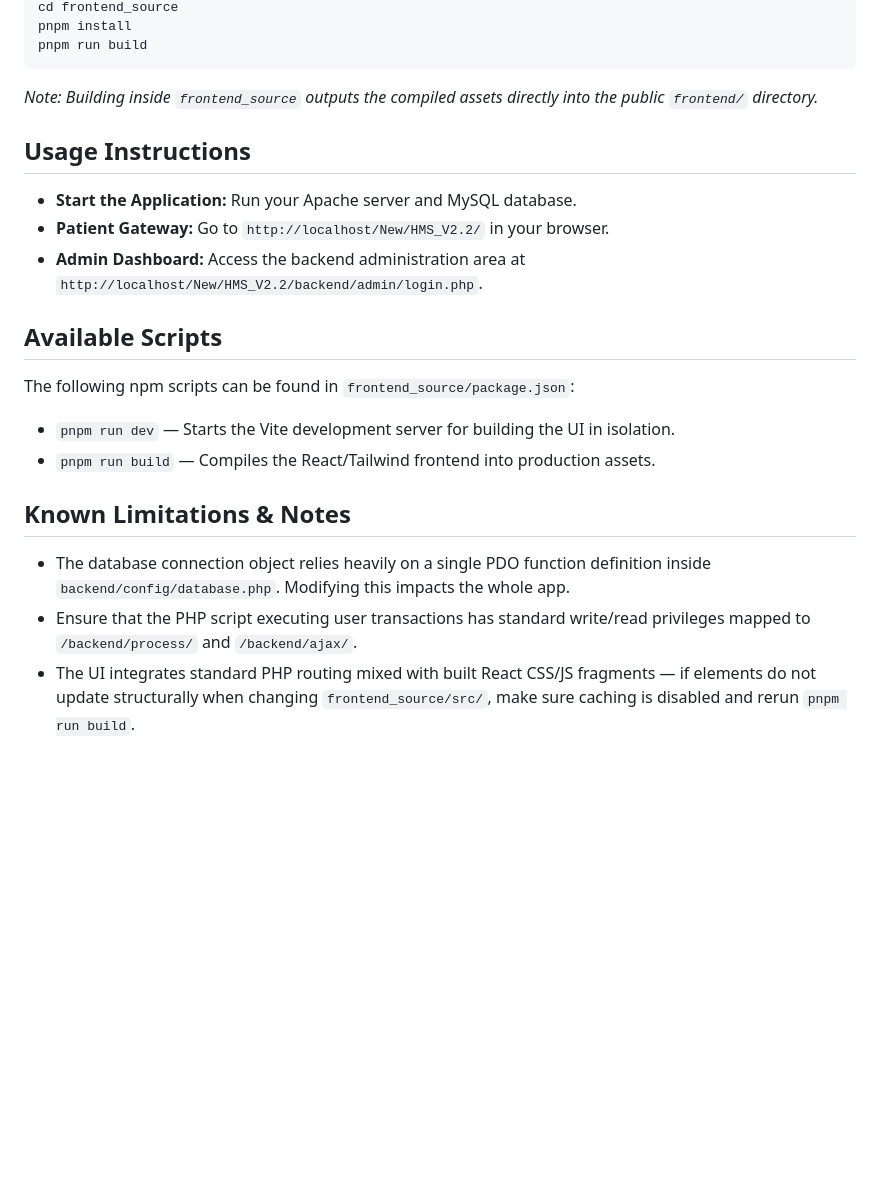
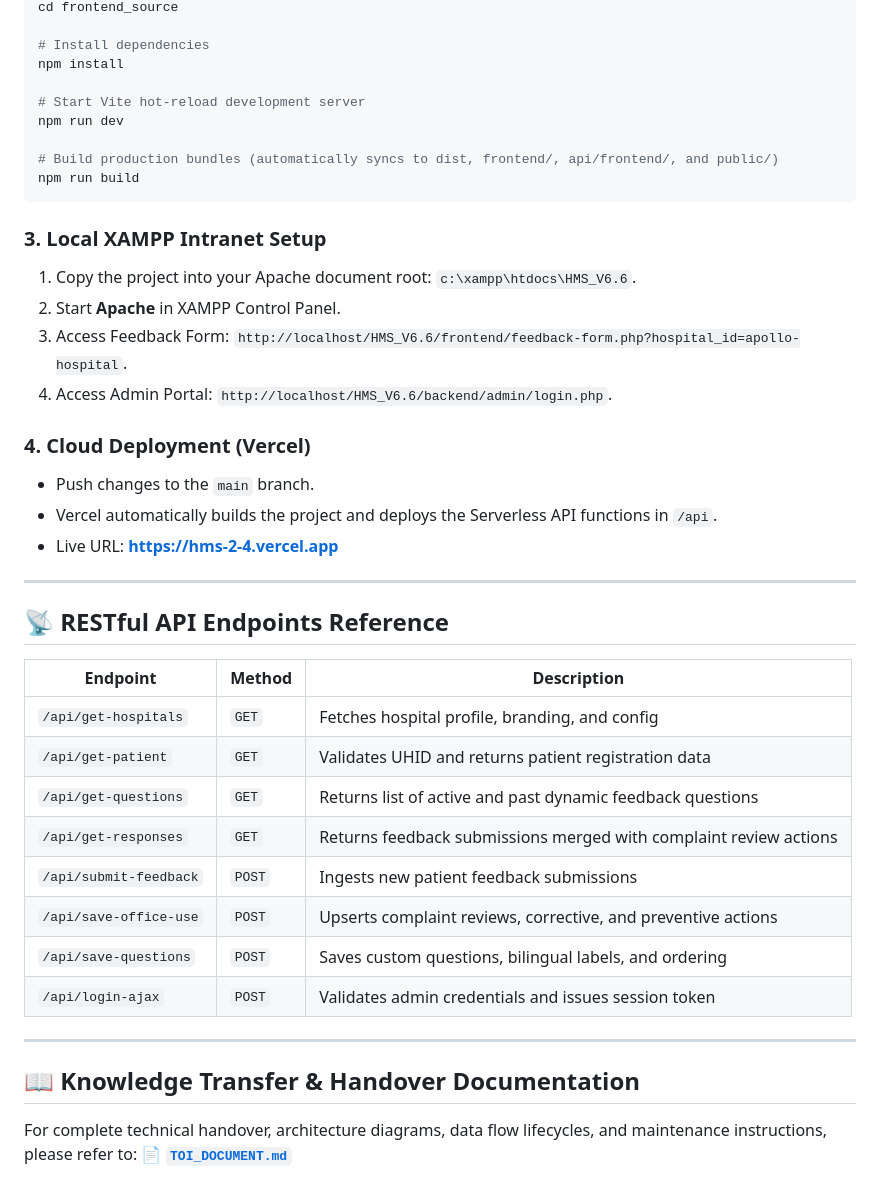
Before and after one commit to Avaneesh-ravi/HMS_2.4, a Markdown page: README.md, the part around one of its changes. GitHub-like rendering; blank space fills up the shorter version.

````diff
--- a/README.md
+++ b/README.md
@@ -69,20 +143,44 @@ Navigate into the `frontend_source/` directory via terminal, install the package
 cd frontend_source
-pnpm install
-pnpm run build
+
+# Install dependencies
+npm install
+
+# Start Vite hot-reload development server
+npm run dev
+
+# Build production bundles (automatically syncs to dist, frontend/, api/frontend/, and public/)
+npm run build
 ```
-*Note: Building inside `frontend_source` outputs the compiled assets directly into the public `frontend/` directory.*
 
-## Usage Instructions
-- **Start the Application:** Run your Apache server and MySQL database.
-- **Patient Gateway:** Go to `http://localhost/New/HMS_V2.2/` in your browser.
-- **Admin Dashboard:** Access the backend administration area at `http://localhost/New/HMS_V2.2/backend/admin/login.php`.
+### 3. Local XAMPP Intranet Setup
+1. Copy the project into your Apache document root: `c:\xampp\htdocs\HMS_V6.6`.
+2. Start **Apache** in XAMPP Control Panel.
+3. Access Feedback Form: `http://localhost/HMS_V6.6/frontend/feedback-form.php?hospital_id=apollo-hospital`.
+4. Access Admin Portal: `http://localhost/HMS_V6.6/backend/admin/login.php`.
 
-## Available Scripts
-The following npm scripts can be found in `frontend_source/package.json`:
-- `pnpm run dev` — Starts the Vite development server for building the UI in isolation.
-- `pnpm run build` — Compiles the React/Tailwind frontend into production assets.
+### 4. Cloud Deployment (Vercel)
+- Push changes to the `main` branch.
+- Vercel automatically builds the project and deploys the Serverless API functions in `/api`.
+- Live URL: **[https://hms-2-4.vercel.app](https://hms-2-4.vercel.app)**
 
-## Known Limitations & Notes
-- The database connection object relies heavily on a single PDO function definition inside `backend/config/database.php`. Modifying this impacts the whole app.
-- Ensure that the PHP script executing user transactions has standard write/read privileges mapped to `/backend/process/` and `/backend/ajax/`.
-- The UI integrates standard PHP routing mixed with built React CSS/JS fragments — if elements do not update structurally when changing `frontend_source/src/`, make sure caching is disabled and rerun `pnpm run build`.
+---
+
+## 📡 RESTful API Endpoints Reference
+
+| Endpoint | Method | Description |
+|---|---|---|
+| `/api/get-hospitals` | `GET` | Fetches hospital profile, branding, and config |
+| `/api/get-patient` | `GET` | Validates UHID and returns patient registration data |
+| `/api/get-questions` | `GET` | Returns list of active and past dynamic feedback questions |
+| `/api/get-responses` | `GET` | Returns feedback submissions merged with complaint review actions |
+| `/api/submit-feedback`| `POST` | Ingests new patient feedback submissions |
+| `/api/save-office-use`| `POST` | Upserts complaint reviews, corrective, and preventive actions |
+| `/api/save-questions` | `POST` | Saves custom questions, bilingual labels, and ordering |
+| `/api/login-ajax` | `POST` | Validates admin credentials and issues session token |
+
+---
+
+## 📖 Knowledge Transfer & Handover Documentation
+
+For complete technical handover, architecture diagrams, data flow lifecycles, and maintenance instructions, please refer to:
+📄 **[`TOI_DOCUMENT.md`](./TOI_DOCUMENT.md)**
````
Also changed, not shown: other parts of README.md (+130 -56 lines).
